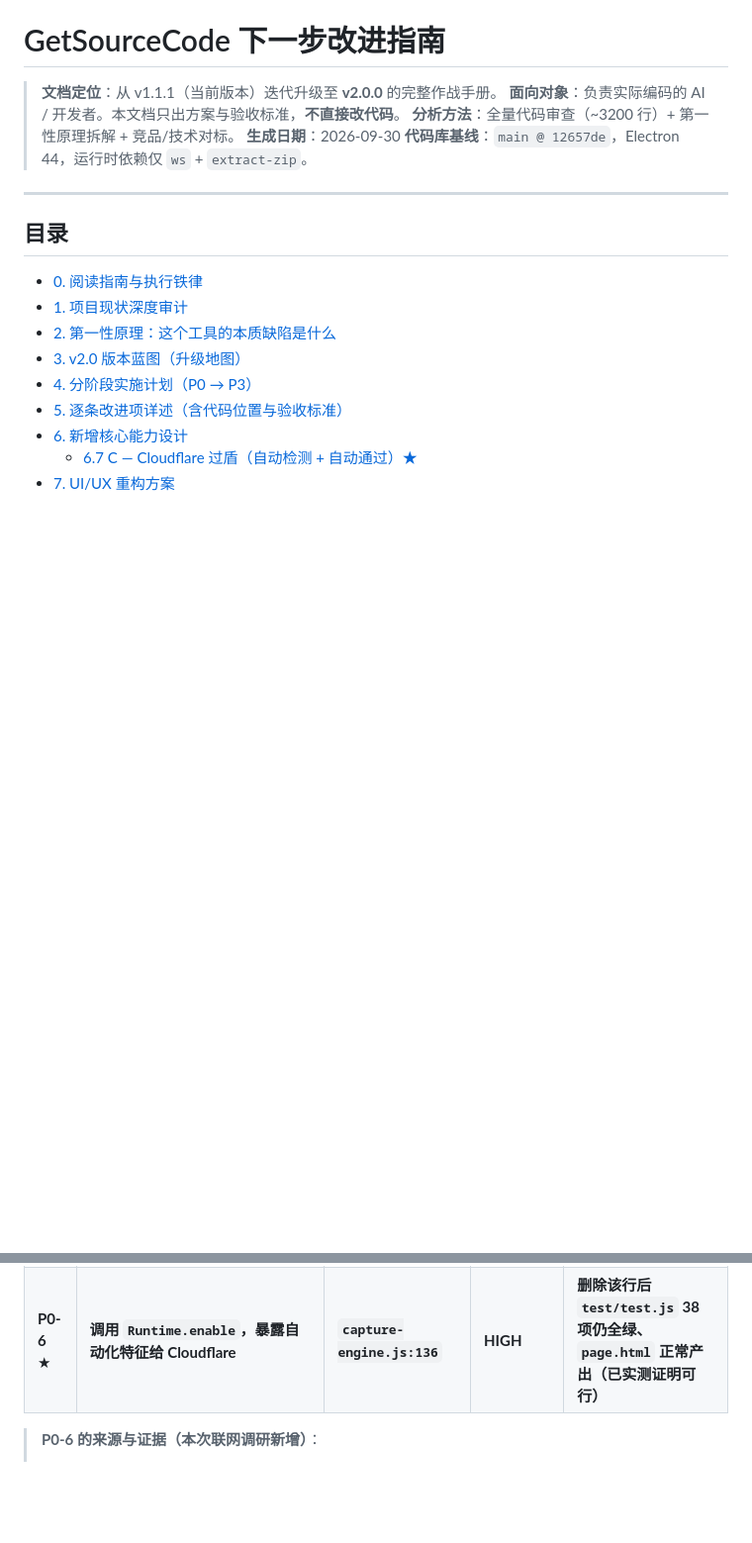
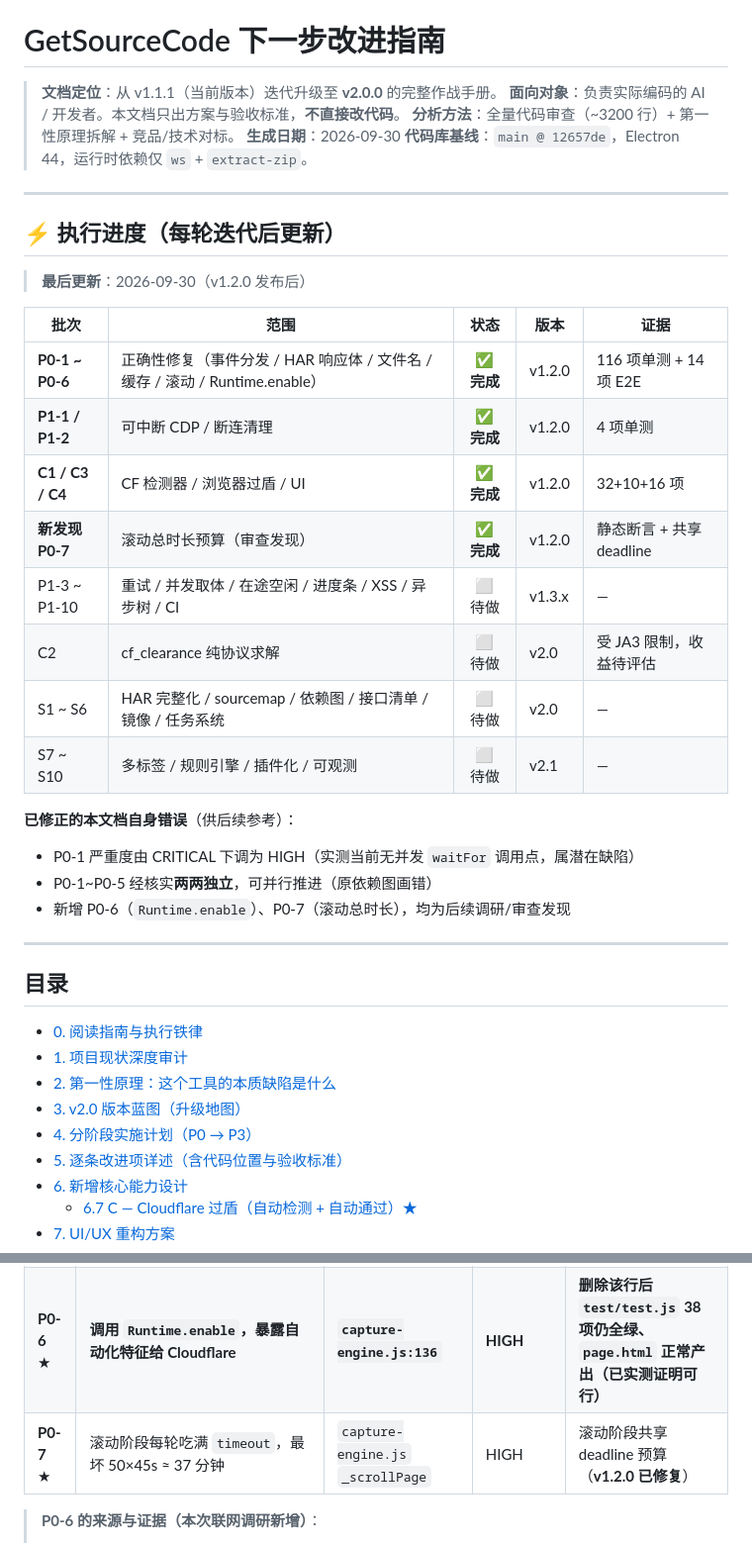
Before and after one commit to lza6/Get-source-code, a Markdown page: 计划书/下一步改进指南.md, 2 parts joined by grey strips. Shown at 99% size. GitHub-like rendering; blank space fills up the shorter version.

Commit message:
docs: 计划书标记 v1.2.0 已完成项与修正
- 顶部新增「执行进度」表，标注 P0/P1-1/C1-C4 已完成
- 修正文档自身错误：P0-1 严重度下调、P0-1~P0-5 依赖关系纠正
- 补充 P0-7（滚动总时长，已修）

Co-Authored-By: Claude Opus 4.8 <noreply@anthropic.com>

```diff
--- a/计划书/下一步改进指南.md
+++ b/计划书/下一步改进指南.md
@@ -5,6 +5,28 @@
 > **分析方法**：全量代码审查（~3200 行）+ 第一性原理拆解 + 竞品/技术对标。
 > **生成日期**：2026-09-30
 > **代码库基线**：`main @ 12657de`，Electron 44，运行时依赖仅 `ws` + `extract-zip`。
+
+---
+
+## ⚡ 执行进度（每轮迭代后更新）
+
+> **最后更新**：2026-09-30（v1.2.0 发布后）
+
+| 批次 | 范围 | 状态 | 版本 | 证据 |
+|------|------|:----:|------|------|
+| **P0-1 ~ P0-6** | 正确性修复（事件分发 / HAR 响应体 / 文件名 / 缓存 / 滚动 / Runtime.enable） | ✅ **完成** | v1.2.0 | 116 项单测 + 14 项 E2E |
+| **P1-1 / P1-2** | 可中断 CDP / 断连清理 | ✅ **完成** | v1.2.0 | 4 项单测 |
+| **C1 / C3 / C4** | CF 检测器 / 浏览器过盾 / UI | ✅ **完成** | v1.2.0 | 32+10+16 项 |
+| **新发现 P0-7** | 滚动总时长预算（审查发现） | ✅ **完成** | v1.2.0 | 静态断言 + 共享 deadline |
+| P1-3 ~ P1-10 | 重试 / 并发取体 / 在途空闲 / 进度条 / XSS / 异步树 / CI | ⬜ 待做 | v1.3.x | — |
+| C2 | cf_clearance 纯协议求解 | ⬜ 待做 | v2.0 | 受 JA3 限制，收益待评估 |
+| S1 ~ S6 | HAR 完整化 / sourcemap / 依赖图 / 接口清单 / 镜像 / 任务系统 | ⬜ 待做 | v2.0 | — |
+| S7 ~ S10 | 多标签 / 规则引擎 / 插件化 / 可观测 | ⬜ 待做 | v2.1 | — |
+
+**已修正的本文档自身错误**（供后续参考）：
+- P0-1 严重度由 CRITICAL 下调为 HIGH（实测当前无并发 `waitFor` 调用点，属潜在缺陷）
+- P0-1~P0-5 经核实**两两独立**，可并行推进（原依赖图画错）
+- 新增 P0-6（`Runtime.enable`）、P0-7（滚动总时长），均为后续调研/审查发现
 
 ---
 
@@ -304,6 +326,7 @@ v1.1.1  能抓到文件
 | **P0-4** | 无 `Network.setCacheDisabled`，命中缓存时 body 缺失 | `capture-engine.js:131-134` | HIGH | 开启后二次抓取同站点仍能拿到全部 body |
 | **P0-5** | 滚动后未等待 `scrollHeight` 增长，懒加载漏抓 | `capture-engine.js:435-446` | HIGH | 滚动改为"检测高度稳定"再退出；长页面 chunk 数提升 |
 | **P0-6** ★ | **调用 `Runtime.enable`，暴露自动化特征给 Cloudflare** | **`capture-engine.js:136`** | **HIGH** | **删除该行后 `test/test.js` 38 项仍全绿、`page.html` 正常产出（已实测证明可行）** |
+| **P0-7** ★ | 滚动阶段每轮吃满 `timeout`，最坏 50×45s ≈ 37 分钟 | `capture-engine.js` `_scrollPage` | HIGH | 滚动阶段共享 deadline 预算（**v1.2.0 已修复**） |
 
 > **P0-6 的来源与证据（本次联网调研新增）**：
 > - `rebrowser-patches` 明确：`Runtime.enable` 可被页面侧 JS 检测，**Cloudflare / DataDome 均在使用**该技术
```
